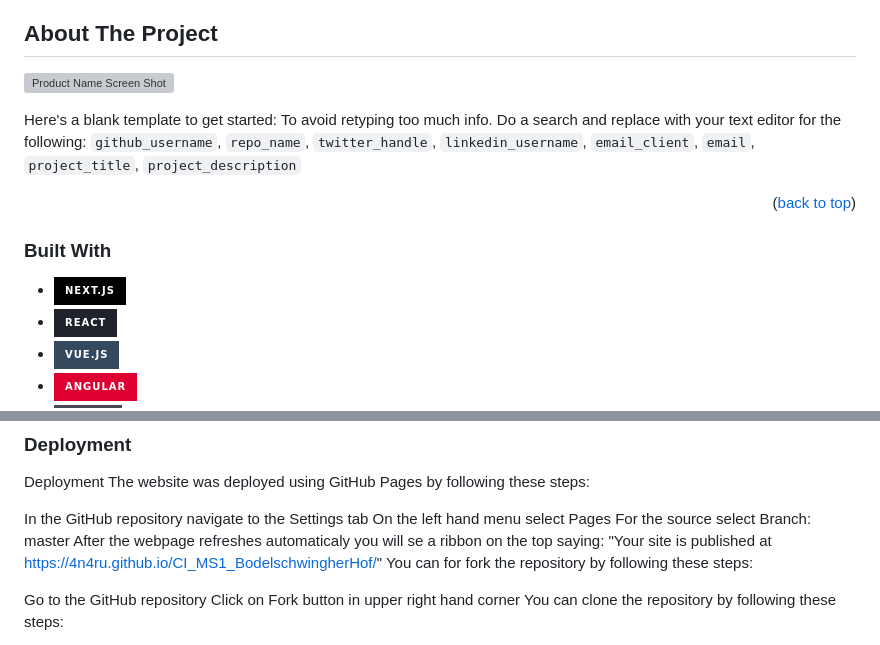
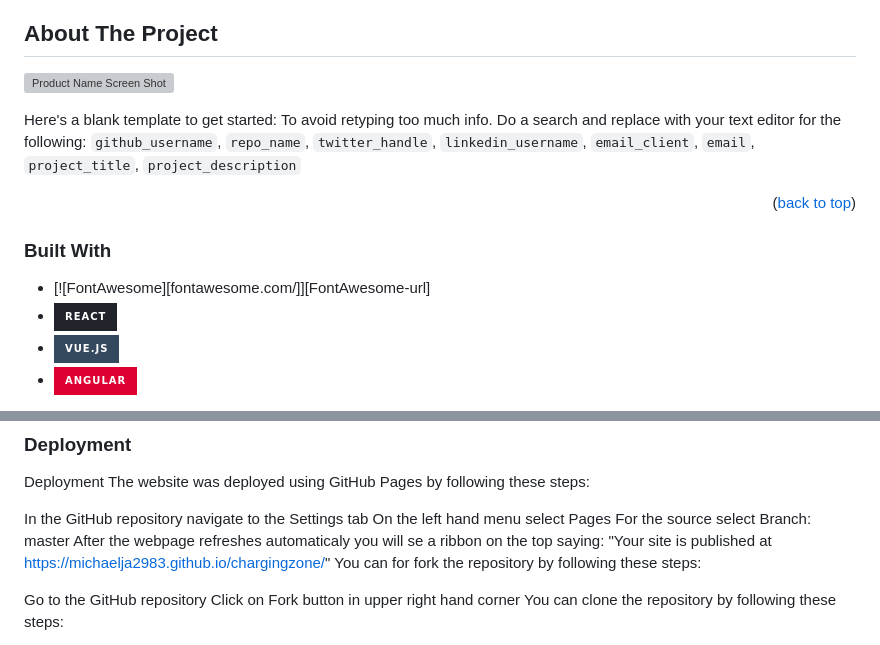
Before and after one commit to michaelja2983/chargingzone, a Markdown page: README.md, 2 parts joined by grey strips. Rendered like a GitHub page; badges without logos; grey boxes are pictures that could not be loaded.

Commit message:
FEAT: README update

```diff
--- a/README.md
+++ b/README.md
@@ -83,7 +83,7 @@ Here's a blank template to get started: To avoid retyping too much info. Do a se
 
 ### Built With
 
-* [![Next][Next.js]][Next-url]
+* [![FontAwesome][fontawesome.com/]][FontAwesome-url]
 * [![React][React.js]][React-url]
 * [![Vue][Vue.js]][Vue-url]
 * [![Angular][Angular.io]][Angular-url]
@@ -110,7 +110,7 @@ The website was deployed using GitHub Pages by following these steps:
 In the GitHub repository navigate to the Settings tab
 On the left hand menu select Pages
 For the source select Branch: master
-After the webpage refreshes automaticaly you will se a ribbon on the top saying: "Your site is published at https://4n4ru.github.io/CI_MS1_BodelschwingherHof/"
+After the webpage refreshes automaticaly you will se a ribbon on the top saying: "Your site is published at https://michaelja2983.github.io/chargingzone/"
 You can for fork the repository by following these steps:
 
 Go to the GitHub repository
```
Also changed, not shown: other parts of README.md (+1 -1 lines).
